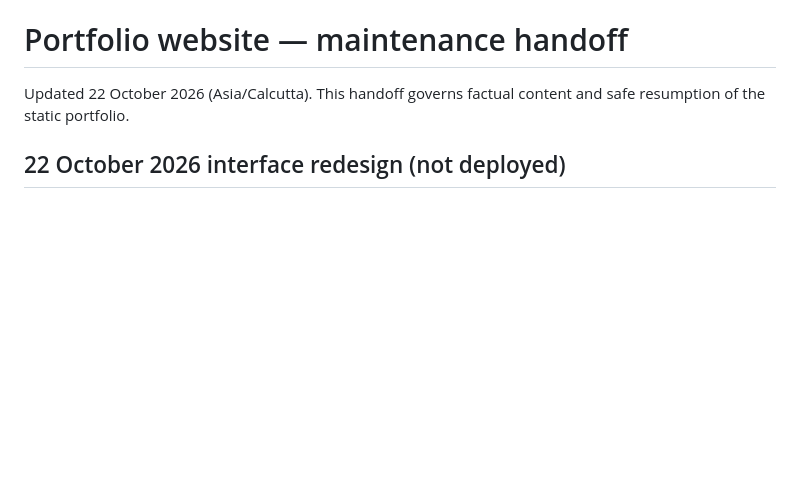
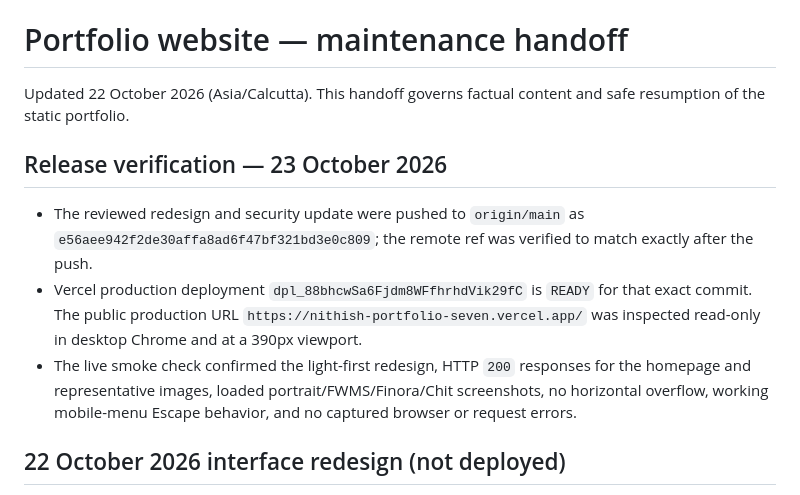
Before and after one commit to Nithish-kumar-git/Nithish-Portfolio, a Markdown page: docs/PORTFOLIO_HANDOFF.md, the part around the change. Drawn GitHub-style; blank space fills up the shorter version.

```diff
--- a/docs/PORTFOLIO_HANDOFF.md
+++ b/docs/PORTFOLIO_HANDOFF.md
@@ -1,6 +1,20 @@
 # Portfolio website — maintenance handoff
 
 Updated 22 October 2026 (Asia/Calcutta). This handoff governs factual content and safe resumption of the static portfolio.
+
+## Release verification — 23 October 2026
+
+- The reviewed redesign and security update were pushed to `origin/main` as
+  `e56aee942f2de30affa8ad6f47bf321bd3e0c809`; the remote ref was verified to
+  match exactly after the push.
+- Vercel production deployment `dpl_88bhcwSa6Fjdm8WFfhrhdVik29fC` is `READY`
+  for that exact commit. The public production URL
+  `https://nithish-portfolio-seven.vercel.app/` was inspected read-only in
+  desktop Chrome and at a 390px viewport.
+- The live smoke check confirmed the light-first redesign, HTTP `200` responses
+  for the homepage and representative images, loaded portrait/FWMS/Finora/Chit
+  screenshots, no horizontal overflow, working mobile-menu Escape behavior,
+  and no captured browser or request errors.
 
 ## 22 October 2026 interface redesign (not deployed)
 
```
Also changed, not shown: README.md (+6 -1 lines).
